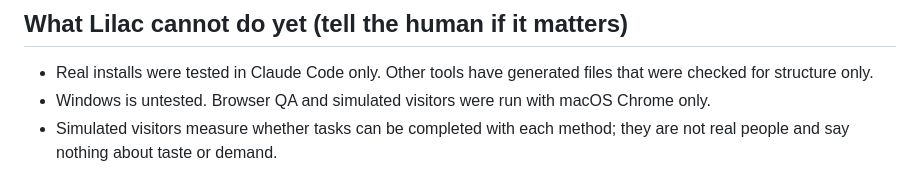
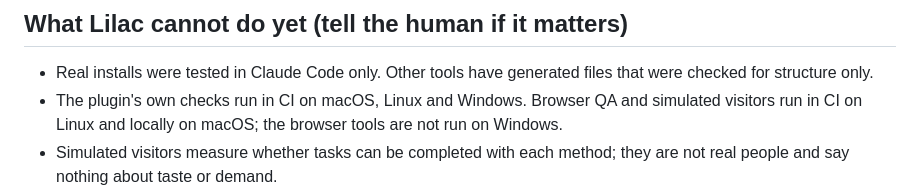
Before and after one commit to DevPatel128/lilac-plugin, a Markdown page: AGENTS.md, the part around the change. GitHub-like rendering.

```diff
--- a/AGENTS.md
+++ b/AGENTS.md
@@ -73,7 +73,7 @@ Stop and ask the human one clear question with the options. Say what you already
 ## What Lilac cannot do yet (tell the human if it matters)
 
 - Real installs were tested in Claude Code only. Other tools have generated files that were checked for structure only.
-- Windows is untested. Browser QA and simulated visitors were run with macOS Chrome only.
+- The plugin's own checks run in CI on macOS, Linux and Windows. Browser QA and simulated visitors run in CI on Linux and locally on macOS; the browser tools are not run on Windows.
 - Simulated visitors measure whether tasks can be completed with each method; they are not real people and say nothing about taste or demand.
 - Some skills mention scripts from the full Lilac starter kit (for example `lilac-check.sh`, `email-check.mjs`) that are not in this plugin. Use the plugin's own checks above instead and say so.
 - Gemini CLI and Antigravity cannot restrict an agent's tools, so the read-only agents are not provided there.
```
Also changed, not shown: README.md (+36 -5 lines), docs/TROUBLESHOOTING.md (+1 -1 lines), assets/examples/cafe.jpg (added), assets/examples/dog-food.jpg (added), assets/examples/fitness.jpg (added), assets/examples/habits.jpg (added), assets/examples/saas.jpg (added), assets/examples/studio.jpg (added).
